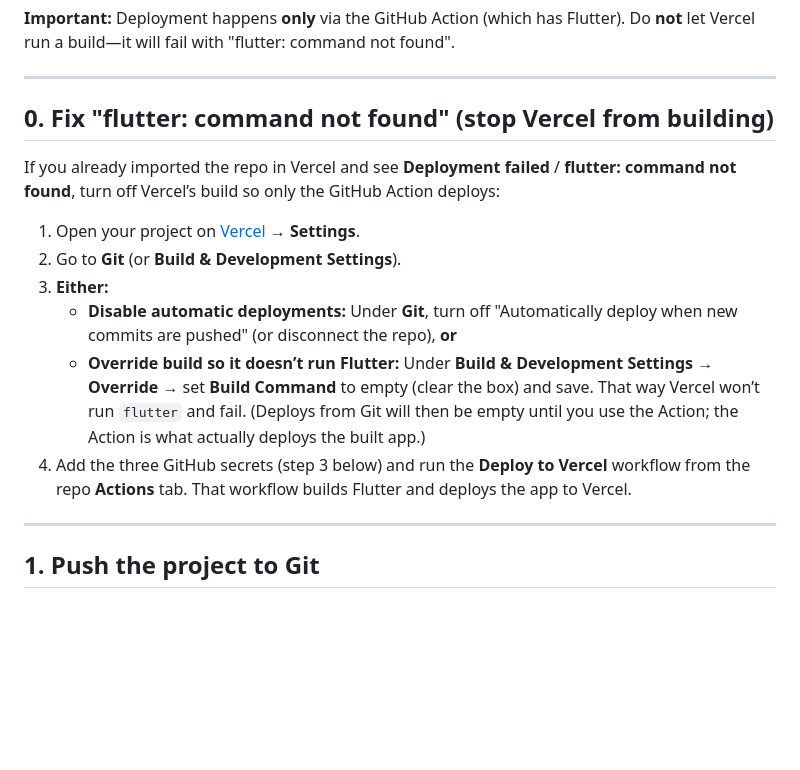
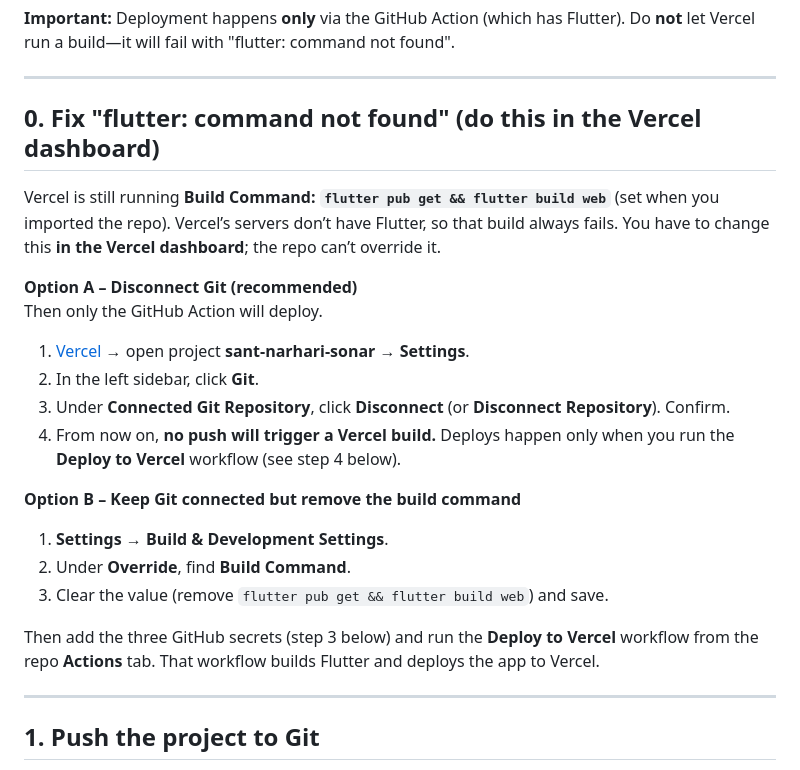
Before and after one commit to kartik18012006/sant-narhari-sonar, a Markdown page: VERCEL_DEPLOY.md, the part around the change. GitHub-like rendering; blank space fills up the shorter version.

Commit message:
Docs: Vercel fix - disconnect Git or clear Build Command in dashboard

```diff
--- a/VERCEL_DEPLOY.md
+++ b/VERCEL_DEPLOY.md
@@ -6,16 +6,25 @@ Vercel does **not** have Flutter on its build servers, so running `flutter build
 
 ---
 
-## 0. Fix "flutter: command not found" (stop Vercel from building)
+## 0. Fix "flutter: command not found" (do this in the Vercel dashboard)
 
-If you already imported the repo in Vercel and see **Deployment failed** / **flutter: command not found**, turn off Vercel’s build so only the GitHub Action deploys:
+Vercel is still running **Build Command: `flutter pub get && flutter build web`** (set when you imported the repo). Vercel’s servers don’t have Flutter, so that build always fails. You have to change this **in the Vercel dashboard**; the repo can’t override it.
 
-1. Open your project on [Vercel](https://vercel.com) → **Settings**.
-2. Go to **Git** (or **Build & Development Settings**).
-3. **Either:**
-   - **Disable automatic deployments:** Under **Git**, turn off "Automatically deploy when new commits are pushed" (or disconnect the repo), **or**
-   - **Override build so it doesn’t run Flutter:** Under **Build & Development Settings** → **Override** → set **Build Command** to empty (clear the box) and save. That way Vercel won’t run `flutter` and fail. (Deploys from Git will then be empty until you use the Action; the Action is what actually deploys the built app.)
-4. Add the three GitHub secrets (step 3 below) and run the **Deploy to Vercel** workflow from the repo **Actions** tab. That workflow builds Flutter and deploys the app to Vercel.
+**Option A – Disconnect Git (recommended)**
+Then only the GitHub Action will deploy.
+
+1. [Vercel](https://vercel.com) → open project **sant-narhari-sonar** → **Settings**.
+2. In the left sidebar, click **Git**.
+3. Under **Connected Git Repository**, click **Disconnect** (or **Disconnect Repository**). Confirm.
+4. From now on, **no push will trigger a Vercel build.** Deploys happen only when you run the **Deploy to Vercel** workflow (see step 4 below).
+
+**Option B – Keep Git connected but remove the build command**
+
+1. **Settings** → **Build & Development Settings**.
+2. Under **Override**, find **Build Command**.
+3. Clear the value (remove `flutter pub get && flutter build web`) and save.
+
+Then add the three GitHub secrets (step 3 below) and run the **Deploy to Vercel** workflow from the repo **Actions** tab. That workflow builds Flutter and deploys the app to Vercel.
 
 ---
 
```
